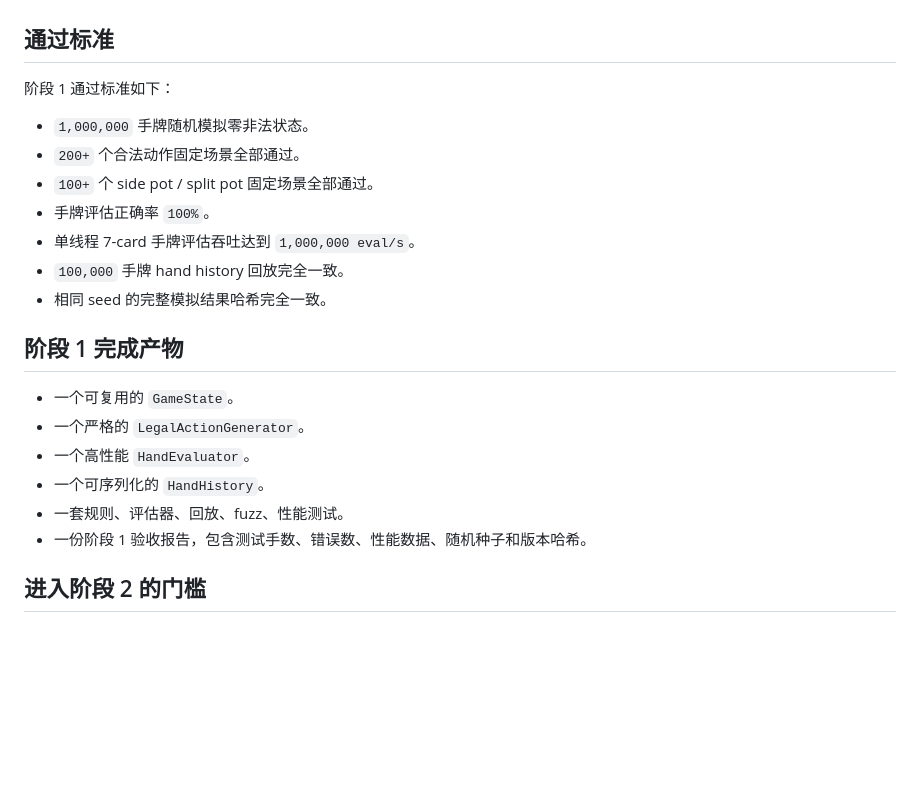
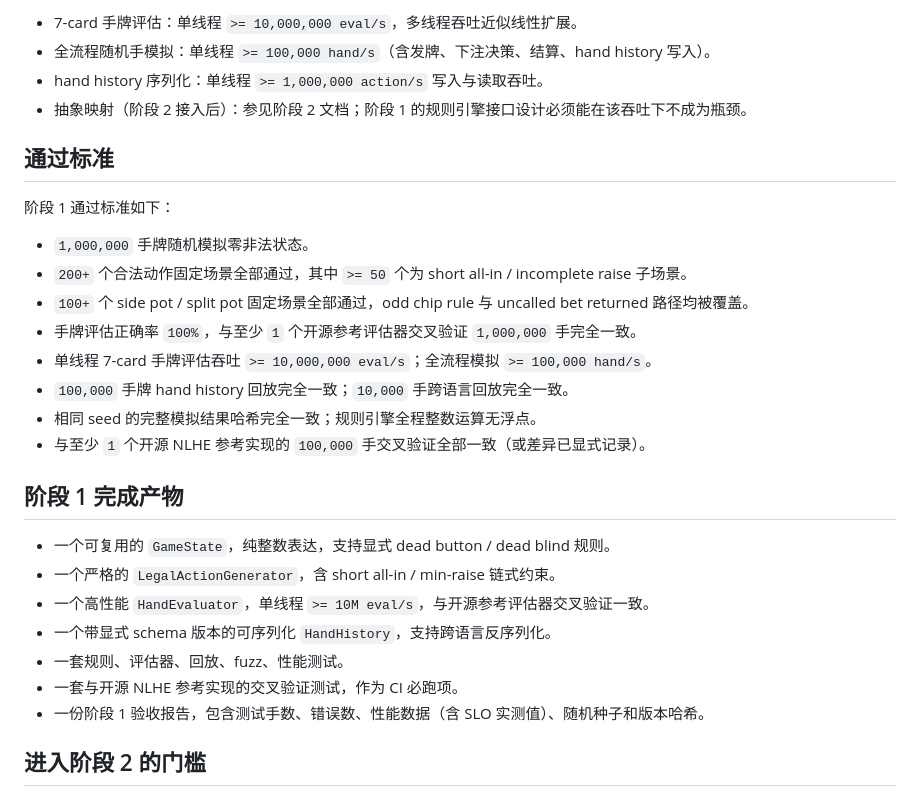
Before and after one commit to xujesse1988-ship-it/dezhou_20260508, a Markdown page: docs/pluribus_stage1_validation.md, the part around one of its changes. Rendered like a GitHub page; blank space fills up the shorter version.

```diff
--- a/docs/pluribus_stage1_validation.md
+++ b/docs/pluribus_stage1_validation.md
@@ -55,24 +83,30 @@
+- 7-card 手牌评估：单线程 `>= 10,000,000 eval/s`，多线程吞吐近似线性扩展。
+- 全流程随机手模拟：单线程 `>= 100,000 hand/s`（含发牌、下注决策、结算、hand history 写入）。
+- hand history 序列化：单线程 `>= 1,000,000 action/s` 写入与读取吞吐。
+- 抽象映射（阶段 2 接入后）：参见阶段 2 文档；阶段 1 的规则引擎接口设计必须能在该吞吐下不成为瓶颈。
 
 ## 通过标准
 
 阶段 1 通过标准如下：
 
 - `1,000,000` 手牌随机模拟零非法状态。
-- `200+` 个合法动作固定场景全部通过。
-- `100+` 个 side pot / split pot 固定场景全部通过。
-- 手牌评估正确率 `100%`。
-- 单线程 7-card 手牌评估吞吐达到 `1,000,000 eval/s`。
-- `100,000` 手牌 hand history 回放完全一致。
-- 相同 seed 的完整模拟结果哈希完全一致。
+- `200+` 个合法动作固定场景全部通过，其中 `>= 50` 个为 short all-in / incomplete raise 子场景。
+- `100+` 个 side pot / split pot 固定场景全部通过，odd chip rule 与 uncalled bet returned 路径均被覆盖。
+- 手牌评估正确率 `100%`，与至少 `1` 个开源参考评估器交叉验证 `1,000,000` 手完全一致。
+- 单线程 7-card 手牌评估吞吐 `>= 10,000,000 eval/s`；全流程模拟 `>= 100,000 hand/s`。
+- `100,000` 手牌 hand history 回放完全一致；`10,000` 手跨语言回放完全一致。
+- 相同 seed 的完整模拟结果哈希完全一致；规则引擎全程整数运算无浮点。
+- 与至少 `1` 个开源 NLHE 参考实现的 `100,000` 手交叉验证全部一致（或差异已显式记录）。
 
 ## 阶段 1 完成产物
 
-- 一个可复用的 `GameState`。
-- 一个严格的 `LegalActionGenerator`。
-- 一个高性能 `HandEvaluator`。
-- 一个可序列化的 `HandHistory`。
+- 一个可复用的 `GameState`，纯整数表达，支持显式 dead button / dead blind 规则。
+- 一个严格的 `LegalActionGenerator`，含 short all-in / min-raise 链式约束。
+- 一个高性能 `HandEvaluator`，单线程 `>= 10M eval/s`，与开源参考评估器交叉验证一致。
+- 一个带显式 schema 版本的可序列化 `HandHistory`，支持跨语言反序列化。
 - 一套规则、评估器、回放、fuzz、性能测试。
-- 一份阶段 1 验收报告，包含测试手数、错误数、性能数据、随机种子和版本哈希。
+- 一套与开源 NLHE 参考实现的交叉验证测试，作为 CI 必跑项。
+- 一份阶段 1 验收报告，包含测试手数、错误数、性能数据（含 SLO 实测值）、随机种子和版本哈希。
 
 ## 进入阶段 2 的门槛
 
```
Also changed, not shown: other parts of docs/pluribus_stage1_validation.md (+34 -6 lines).
